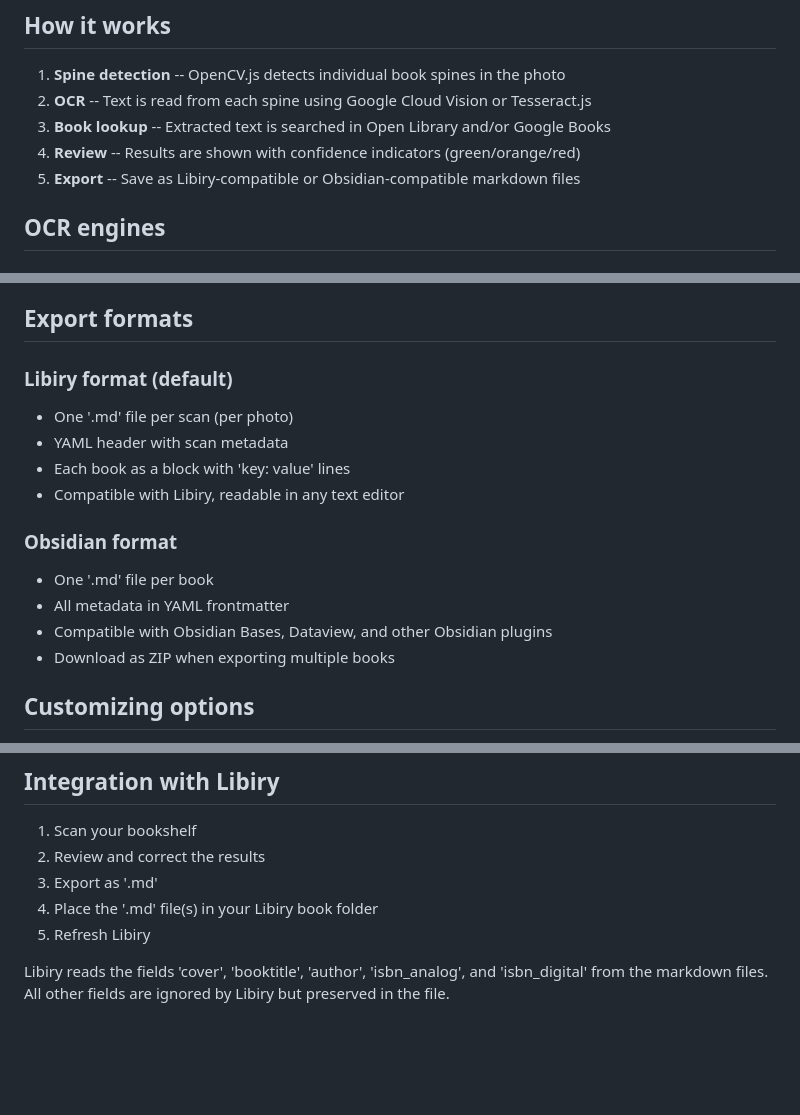
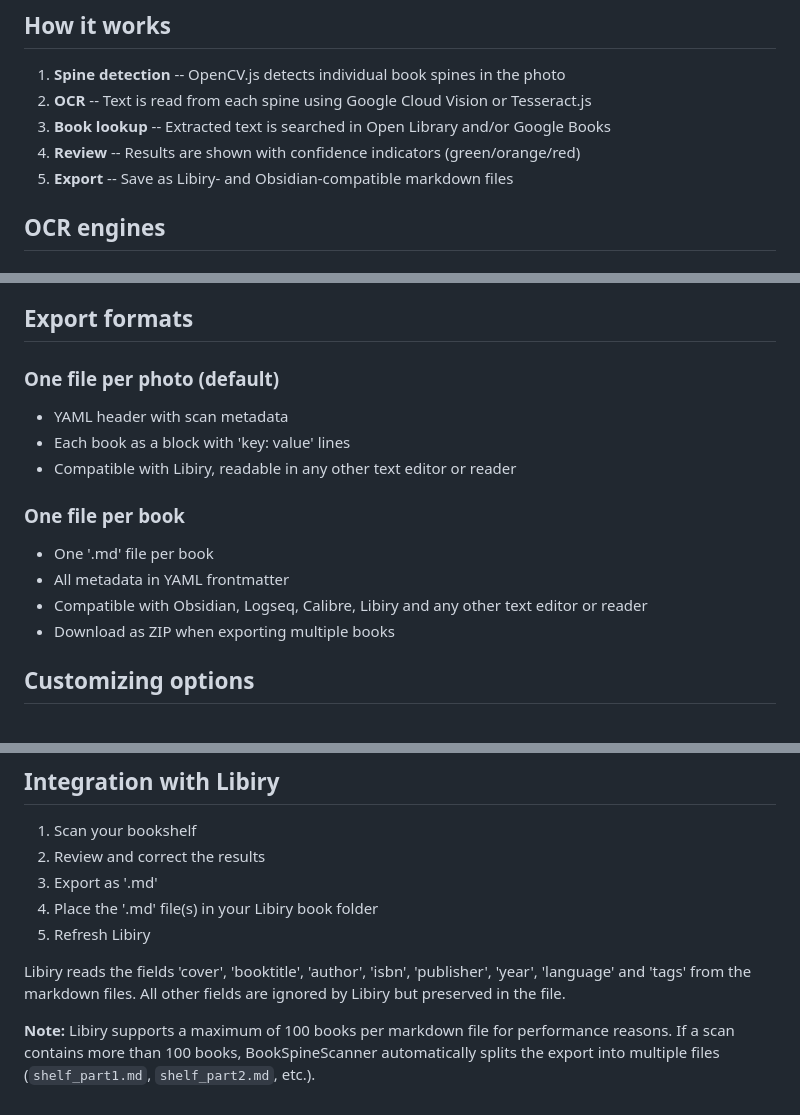
Before and after one commit to Sappelen/BookSpineScanner, a Markdown page: public/README.md, 3 parts joined by grey strips. Rendered like a GitHub page; blank space fills up the shorter version.

Commit message:
Sync public/README.md with root README
Co-Authored-By: Claude Opus 4.5 <noreply@anthropic.com>

```diff
--- a/public/README.md
+++ b/public/README.md
@@ -31,7 +31,7 @@ No installation required. Works on desktop and mobile.
 2. **OCR** -- Text is read from each spine using Google Cloud Vision or Tesseract.js
 3. **Book lookup** -- Extracted text is searched in Open Library and/or Google Books
 4. **Review** -- Results are shown with confidence indicators (green/orange/red)
-5. **Export** -- Save as Libiry-compatible or Obsidian-compatible markdown files
+5. **Export** -- Save as Libiry- and Obsidian-compatible markdown files
 
 ## OCR engines
 
@@ -94,18 +94,17 @@ Click on a confidence dot to cycle its status (red > orange > green > red).
 
 ## Export formats
 
-### Libiry format (default)
+### One file per photo (default)
 
-- One '.md' file per scan (per photo)
 - YAML header with scan metadata
 - Each book as a block with 'key: value' lines
-- Compatible with Libiry, readable in any text editor
+- Compatible with Libiry, readable in any other text editor or reader
 
-### Obsidian format
+### One file per book
 
 - One '.md' file per book
 - All metadata in YAML frontmatter
-- Compatible with Obsidian Bases, Dataview, and other Obsidian plugins
+- Compatible with Obsidian, Logseq, Calibre, Libiry and any other text editor or reader
 - Download as ZIP when exporting multiple books
 
 ## Customizing options
@@ -128,5 +127,7 @@ If your existing Obsidian or Libiry setup uses different field names, you can co
 4. Place the '.md' file(s) in your Libiry book folder
 5. Refresh Libiry
 
-Libiry reads the fields 'cover', 'booktitle', 'author', 'isbn_analog', and 'isbn_digital' from the markdown files.
+Libiry reads the fields 'cover', 'booktitle', 'author', 'isbn', 'publisher', 'year', 'language' and 'tags' from the markdown files.
 All other fields are ignored by Libiry but preserved in the file.
+
+**Note:** Libiry supports a maximum of 100 books per markdown file for performance reasons. If a scan contains more than 100 books, BookSpineScanner automatically splits the export into multiple files (`shelf_part1.md`, `shelf_part2.md`, etc.).
```
Also changed, not shown: other parts of public/README.md (+1 -1 lines).
